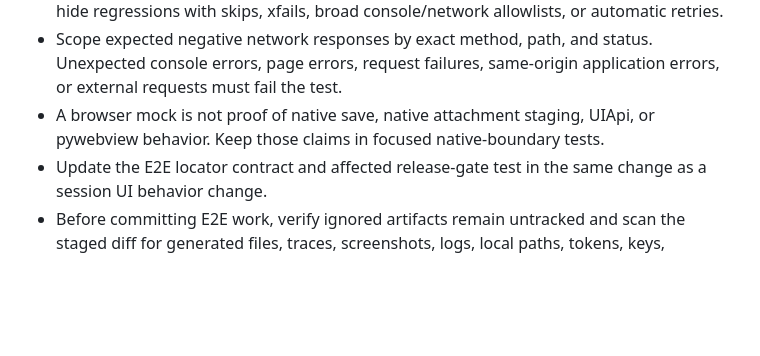
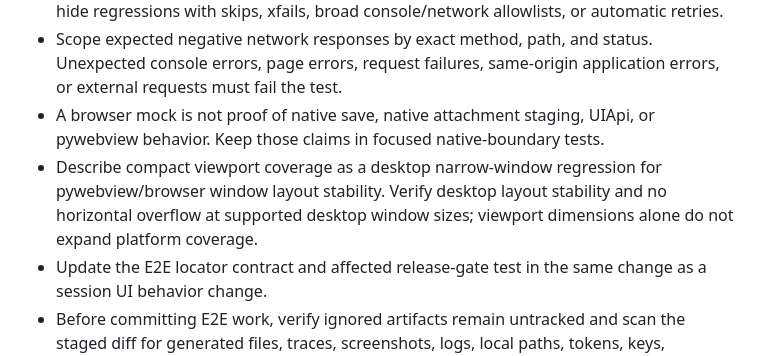
Before and after one commit to Paracci/paracci-msg, a Markdown page: AGENTS.md, the part around the change. GitHub-like rendering; blank space fills up the shorter version.

```diff
--- a/AGENTS.md
+++ b/AGENTS.md
@@ -70,5 +70,6 @@ Use these repo-safe references when planning security-sensitive work:
 - Keep the deterministic release-facing configuration at one worker and zero retries. Do not hide regressions with skips, xfails, broad console/network allowlists, or automatic retries.
 - Scope expected negative network responses by exact method, path, and status. Unexpected console errors, page errors, request failures, same-origin application errors, or external requests must fail the test.
 - A browser mock is not proof of native save, native attachment staging, UIApi, or pywebview behavior. Keep those claims in focused native-boundary tests.
+- Describe compact viewport coverage as a desktop narrow-window regression for pywebview/browser window layout stability. Verify desktop layout stability and no horizontal overflow at supported desktop window sizes; viewport dimensions alone do not expand platform coverage.
 - Update the E2E locator contract and affected release-gate test in the same change as a session UI behavior change.
 - Before committing E2E work, verify ignored artifacts remain untracked and scan the staged diff for generated files, traces, screenshots, logs, local paths, tokens, keys, passphrases, and secrets.
```
Also changed, not shown: paracci/docs/TESTS.md (+6 -0 lines).
